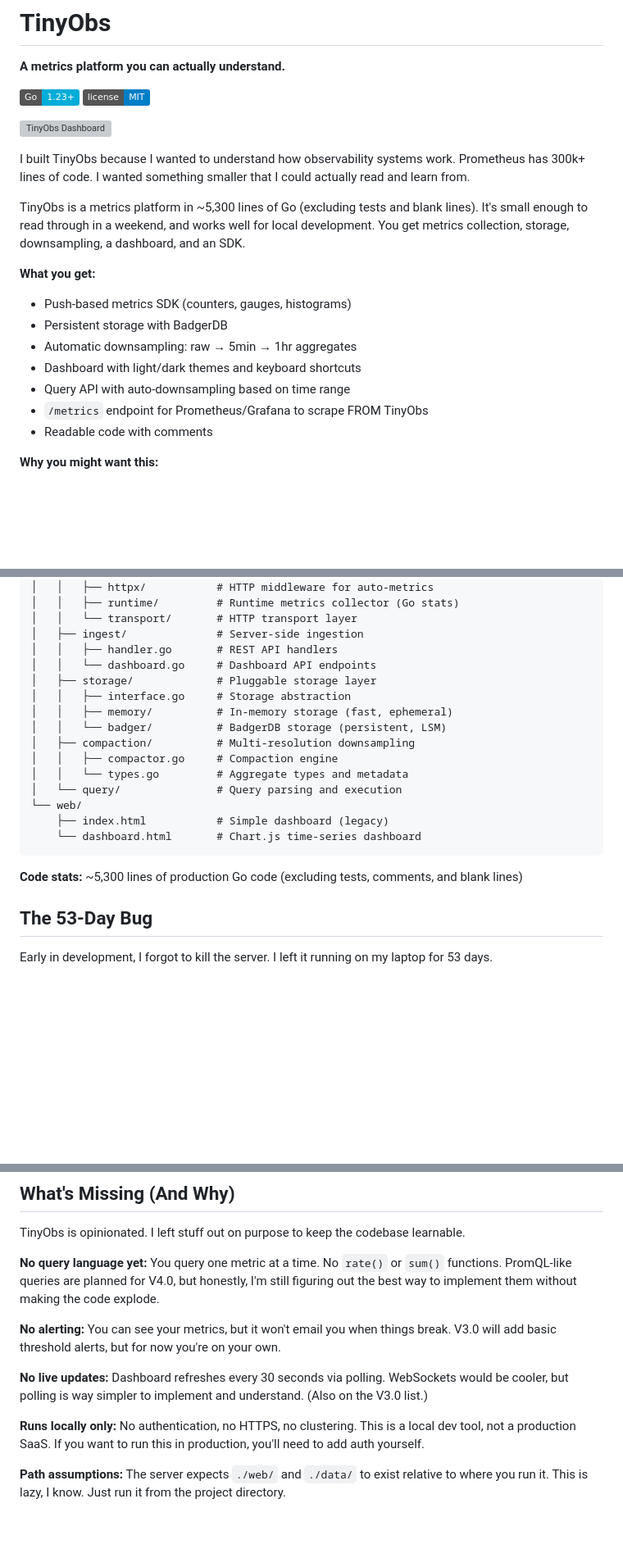
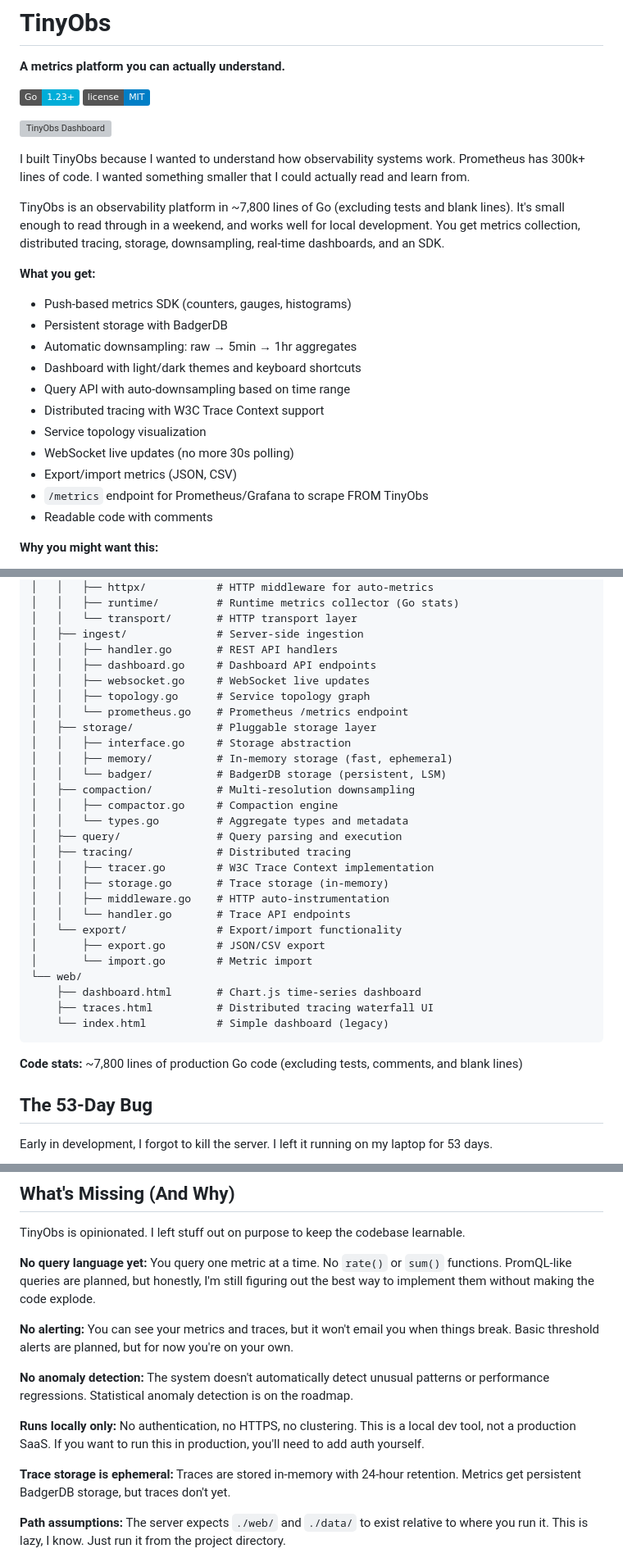
Before and after one commit to nicktill/tinyobs, a Markdown page: README.md, 3 parts joined by grey strips. Shown: that part at 82% size. GitHub-like rendering; badges without logos; blank space fills up the shorter version; grey boxes are pictures that could not be loaded.

````diff
--- a/README.md
+++ b/README.md
@@ -9,7 +9,7 @@
 
 I built TinyObs because I wanted to understand how observability systems work. Prometheus has 300k+ lines of code. I wanted something smaller that I could actually read and learn from.
 
-TinyObs is a metrics platform in ~5,300 lines of Go (excluding tests and blank lines). It's small enough to read through in a weekend, and works well for local development. You get metrics collection, storage, downsampling, a dashboard, and an SDK.
+TinyObs is an observability platform in ~7,800 lines of Go (excluding tests and blank lines). It's small enough to read through in a weekend, and works well for local development. You get metrics collection, distributed tracing, storage, downsampling, real-time dashboards, and an SDK.
 
 **What you get:**
 - Push-based metrics SDK (counters, gauges, histograms)
@@ -17,6 +17,10 @@ TinyObs is a metrics platform in ~5,300 lines of Go (excluding tests and blank l
 - Automatic downsampling: raw → 5min → 1hr aggregates
 - Dashboard with light/dark themes and keyboard shortcuts
 - Query API with auto-downsampling based on time range
+- Distributed tracing with W3C Trace Context support
+- Service topology visualization
+- WebSocket live updates (no more 30s polling)
+- Export/import metrics (JSON, CSV)
 - `/metrics` endpoint for Prometheus/Grafana to scrape FROM TinyObs
 - Readable code with comments
 
@@ -318,7 +324,10 @@ tinyobs/
 │   │   └── transport/       # HTTP transport layer
 │   ├── ingest/              # Server-side ingestion
 │   │   ├── handler.go       # REST API handlers
-│   │   └── dashboard.go     # Dashboard API endpoints
+│   │   ├── dashboard.go     # Dashboard API endpoints
+│   │   ├── websocket.go     # WebSocket live updates
+│   │   ├── topology.go      # Service topology graph
+│   │   └── prometheus.go    # Prometheus /metrics endpoint
 │   ├── storage/             # Pluggable storage layer
 │   │   ├── interface.go     # Storage abstraction
 │   │   ├── memory/          # In-memory storage (fast, ephemeral)
@@ -326,13 +335,22 @@ tinyobs/
 │   ├── compaction/          # Multi-resolution downsampling
 │   │   ├── compactor.go     # Compaction engine
 │   │   └── types.go         # Aggregate types and metadata
-│   └── query/               # Query parsing and execution
+│   ├── query/               # Query parsing and execution
+│   ├── tracing/             # Distributed tracing
+│   │   ├── tracer.go        # W3C Trace Context implementation
+│   │   ├── storage.go       # Trace storage (in-memory)
+│   │   ├── middleware.go    # HTTP auto-instrumentation
+│   │   └── handler.go       # Trace API endpoints
+│   └── export/              # Export/import functionality
+│       ├── export.go        # JSON/CSV export
+│       └── import.go        # Metric import
 └── web/
-    ├── index.html           # Simple dashboard (legacy)
-    └── dashboard.html       # Chart.js time-series dashboard
+    ├── dashboard.html       # Chart.js time-series dashboard
+    ├── traces.html          # Distributed tracing waterfall UI
+    └── index.html           # Simple dashboard (legacy)
 ```
 
-**Code stats:** ~5,300 lines of production Go code (excluding tests, comments, and blank lines)
+**Code stats:** ~7,800 lines of production Go code (excluding tests, comments, and blank lines)
 
 ## The 53-Day Bug
 
@@ -352,13 +370,15 @@ This bug shaped the entire V2.0 roadmap. I added BadgerDB for persistent storage
 
 TinyObs is opinionated. I left stuff out on purpose to keep the codebase learnable.
 
-**No query language yet:** You query one metric at a time. No `rate()` or `sum()` functions. PromQL-like queries are planned for V4.0, but honestly, I'm still figuring out the best way to implement them without making the code explode.
+**No query language yet:** You query one metric at a time. No `rate()` or `sum()` functions. PromQL-like queries are planned, but honestly, I'm still figuring out the best way to implement them without making the code explode.
 
-**No alerting:** You can see your metrics, but it won't email you when things break. V3.0 will add basic threshold alerts, but for now you're on your own.
+**No alerting:** You can see your metrics and traces, but it won't email you when things break. Basic threshold alerts are planned, but for now you're on your own.
 
-**No live updates:** Dashboard refreshes every 30 seconds via polling. WebSockets would be cooler, but polling is way simpler to implement and understand. (Also on the V3.0 list.)
+**No anomaly detection:** The system doesn't automatically detect unusual patterns or performance regressions. Statistical anomaly detection is on the roadmap.
 
 **Runs locally only:** No authentication, no HTTPS, no clustering. This is a local dev tool, not a production SaaS. If you want to run this in production, you'll need to add auth yourself.
+
+**Trace storage is ephemeral:** Traces are stored in-memory with 24-hour retention. Metrics get persistent BadgerDB storage, but traces don't yet.
 
 **Path assumptions:** The server expects `./web/` and `./data/` to exist relative to where you run it. This is lazy, I know. Just run it from the project directory.
 
````
Also changed, not shown: other parts of README.md (+30 -17 lines).
